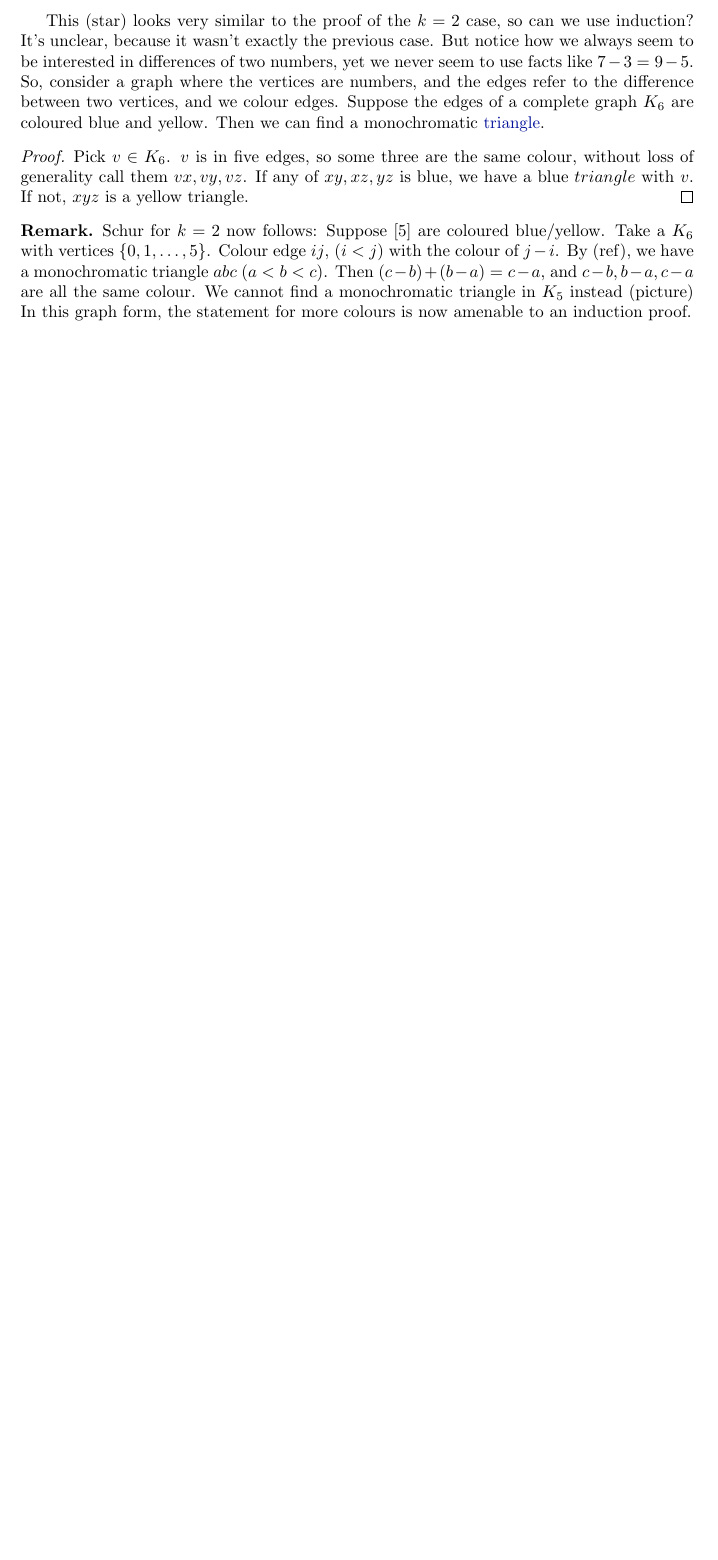
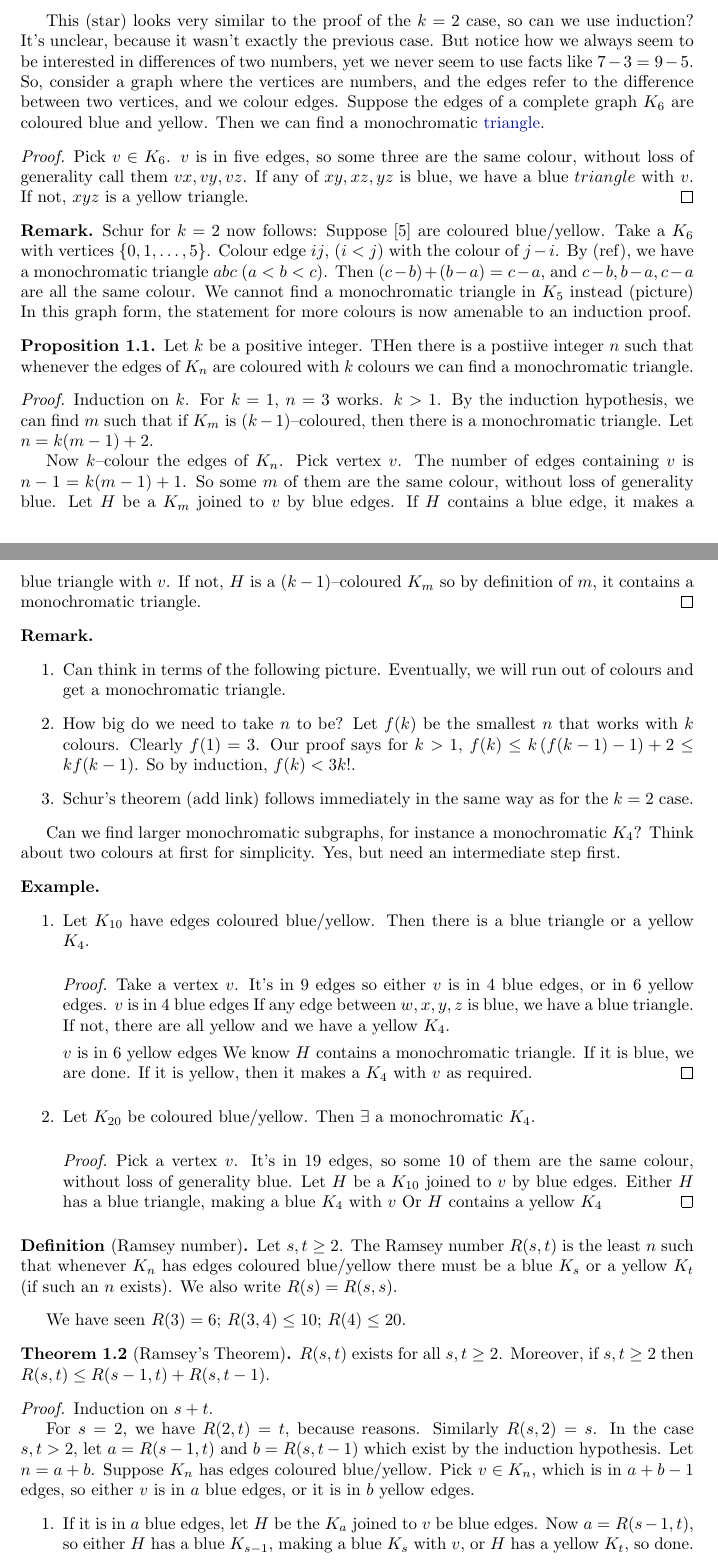
Before and after one commit to b-mehta/maths-notes, a LaTeX document (mich/graph_theory.tex): part of page 3 of 3 before the commit and two parts of pages 3 and 4 of 5 after it, the two joined at a grey line, cut so that both start at the same text, the shorter picture padded with empty space. Compiled offline with pdfLaTeX.

Commit message:
GrT lecture 3 rough

```diff
--- a/mich/graph_theory.tex
+++ b/mich/graph_theory.tex
@@ -140,3 +140,70 @@ Suppose the edges of a complete graph $K_6$ are coloured blue and yellow. Then w
     We cannot find a monochromatic triangle in $K_5$ instead (picture)
     In this graph form, the statement for more colours is now amenable to an induction proof.
 \end{remark}
+
+% prop 1
+\begin{nprop}
+    Let $k$ be a positive integer. THen there is a postiive integer $n$ such that whenever the edges of $K_n$ are coloured with $k$ colours we can find a monochromatic triangle.
+\end{nprop}
+
+\begin{proof}
+    Induction on $k$. For $k=1$, $n=3$ works.
+    $k>1$. By the induction hypothesis, we can find $m$ such that if $K_m$ is $(k-1)$--coloured, then there is a monochromatic triangle.  Let $n = k(m-1) + 2$.
+
+    Now $k$--colour the edges of $K_n$.  Pick vertex $v$.  The number of edges containing $v$ is $n-1 = k(m-1)+1$.  So some $m$ of them are the same colour, without loss of generality blue.  Let $H$ be a $K_m$ joined to $v$ by blue edges. If $H$ contains a blue edge, it makes a blue triangle with $v$. If not, $H$ is a $(k-1)$--coloured $K_m$ so by definition of $m$, it contains a monochromatic triangle.
+\end{proof}
+
+\begin{remark}
+    \leavevmode
+    \begin{enumerate}
+        \item Can think in terms of the following picture. Eventually, we will run out of colours and get a monochromatic triangle.
+        \item How big do we need to take $n$ to be?  Let $f(k)$ be the smallest $n$ that works with $k$ colours. Clearly $f(1) = 3$. Our proof says for $k>1$, $f(k) \leq k \left(f(k-1)-1\right) + 2 \leq k f(k-1)$.  So by induction, $f(k) < 3 k!$.
+        \item Schur's theorem (add link) follows immediately in the same way as for the $k=2$ case.
+    \end{enumerate}
+\end{remark}
+
+Can we find larger monochromatic subgraphs, for instance a monochromatic $K_4$?  Think about two colours at first for simplicity.  Yes, but need an intermediate step first.
+
+\begin{eg}
+    \leavevmode
+    \begin{enumerate}
+        \item Let $K_{10}$ have edges coloured blue/yellow.
+            Then there is a blue triangle or a yellow $K_4$.
+            \begin{proof}
+                Take a vertex $v$. It's in $9$ edges so either $v$ is in $4$ blue edges, or in $6$ yellow edges.
+                $v$ is in $4$ blue edges
+                If any edge between $w, x, y, z$ is blue, we have a blue triangle.
+                If not, there are all yellow and we have a yellow $K_4$.
+
+                $v$ is in $6$ yellow edges We know $H$ contains a monochromatic triangle. If it is blue, we are done.  If it is yellow, then it makes a $K_4$ with $v$ as required.
+            \end{proof}
+        \item Let $K_{20}$ be coloured blue/yellow. Then $\exists$ a monochromatic $K_4$.
+            \begin{proof}
+                Pick a vertex $v$. It's in $19$ edges, so some $10$ of them are the same colour, without loss of generality blue.
+                Let $H$ be a $K_{10}$ joined to $v$ by blue edges.
+                Either $H$ has a blue triangle, making a blue $K_4$ with $v$
+                Or $H$ contains a yellow $K_4$
+            \end{proof}
+    \end{enumerate}
+\end{eg}
+
+\begin{defi}[\hypertarget{def:ramseyNum}{Ramsey number}]
+    Let $s, t \geq 2$. The Ramsey number $R(s, t)$ is the least $n$ such that whenever $K_n$ has edges coloured blue/yellow there must be a blue $K_s$ or a yellow $K_t$ (if such an $n$ exists).
+    We also write $R(s) = R(s, s)$.
+\end{defi}
+
+We have seen $R(3) = 6$; $R(3, 4) \leq 10$; $R(4) \leq 20$.
+
+\begin{nthm}[\hypertarget{thm:ramsey}{Ramsey's Theorem}]
+    $R(s, t)$ exists for all $s, t \geq 2$.  Moreover, if $s, t \geq 2$ then $R(s, t) \leq R(s-1, t) + R(s, t-1)$.
+\end{nthm}
+
+\begin{proof}
+    Induction on $s+t$.
+
+    For $s=2$, we have $R(2, t) = t$, because reasons.  Similarly $R(s, 2) = s$.
+    In the case $s, t > 2$, let $a = R(s-1, t)$ and $b = R(s, t-1)$ which exist by the induction hypothesis.  Let $n = a+b$. Suppose $K_n$ has edges coloured blue/yellow.
+    Pick $v \in K_n$, which is in $a+b-1$ edges, so either $v$ is in $a$ blue edges, or it is in $b$ yellow edges.
+    \begin{enumerate}
+        \item If it is in $a$ blue edges, let $H$ be the $K_a$ joined to $v$ be blue edges.  Now $a = R(s-1, t)$, so either $H$ has a blue $K_{s-1}$, making a blue $K_s$ with $v$, or $H$ has a yellow $K_t$, so done.
+        \item $v$ is in $b$ yellow edges, and we can make the same argument with colours reversed.
```
Also changed, not shown: mich/graph_theory.tex (22 more changed lines).
